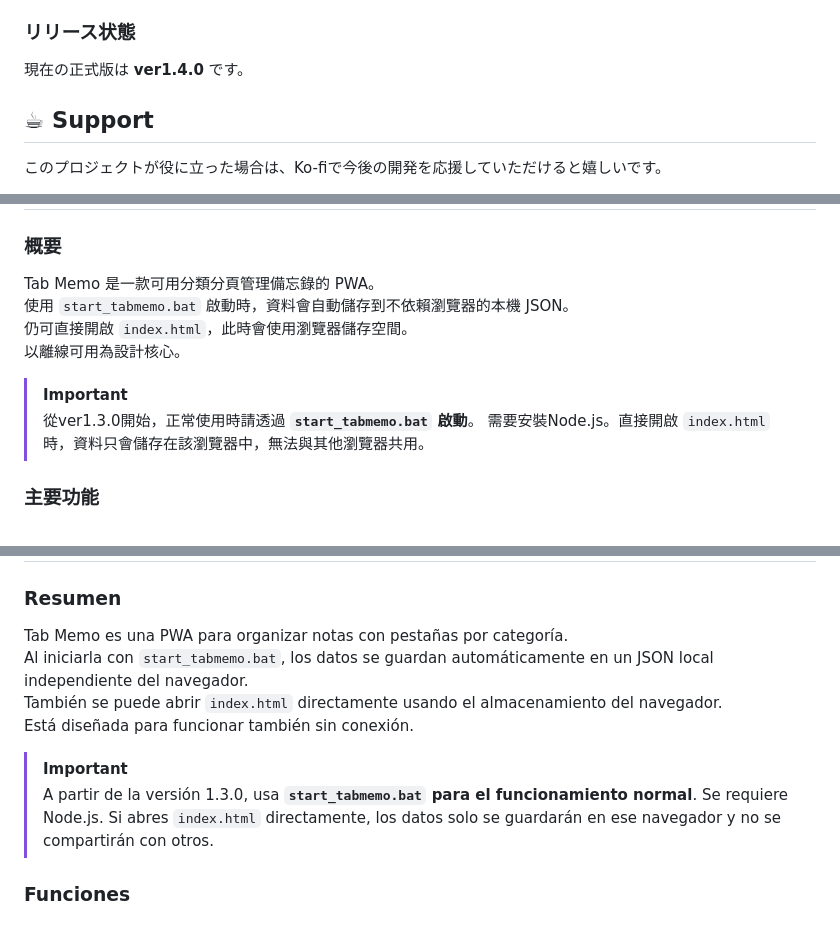
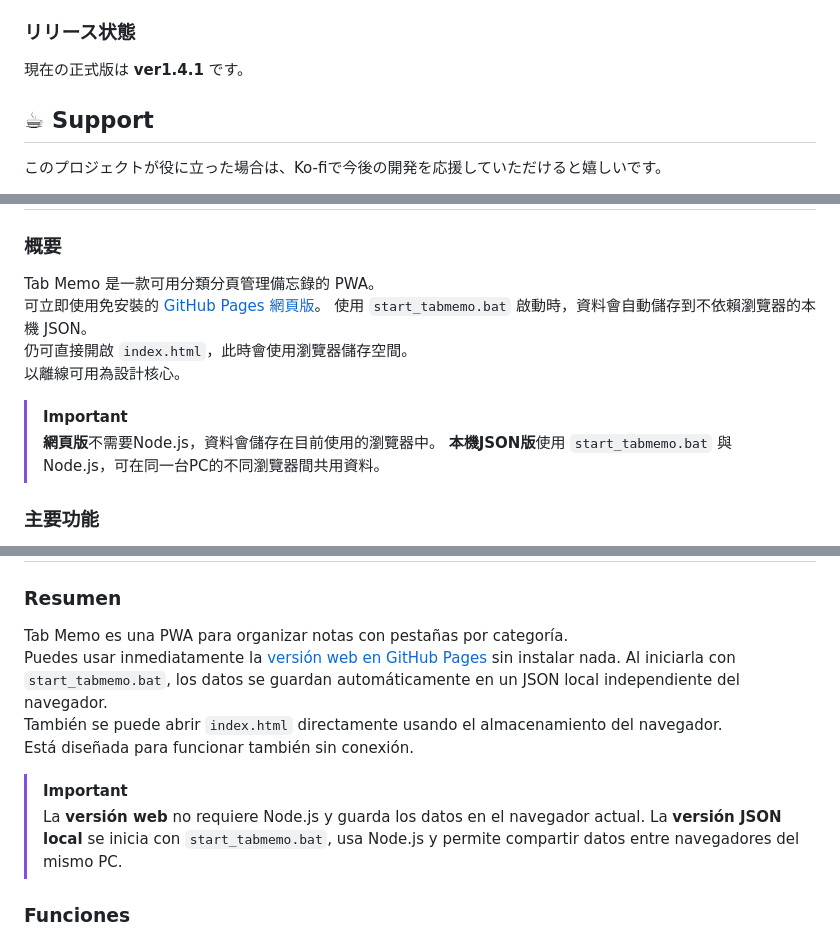
Before and after one commit to chimozaki/tabmemo, a Markdown page: README.md, 3 parts joined by grey strips. Drawn GitHub-style.

```diff
--- a/README.md
+++ b/README.md
@@ -84,7 +96,7 @@ node -v
 - `icon.svg` / `icon-maskable.svg` : アイコン
 
 ### リリース状態
-現在の正式版は **ver1.4.0** です。
+現在の正式版は **ver1.4.1** です。
 
 ## ☕ Support
 
@@ -192,13 +216,14 @@ Thank you for your support!
 
 ### 概要
 Tab Memo 是一款可用分類分頁管理備忘錄的 PWA。
+可立即使用免安裝的 [GitHub Pages 網頁版](https://chimozaki.github.io/tabmemo/)。
 使用 `start_tabmemo.bat` 啟動時，資料會自動儲存到不依賴瀏覽器的本機 JSON。
 仍可直接開啟 `index.html`，此時會使用瀏覽器儲存空間。
 以離線可用為設計核心。
 
 > [!IMPORTANT]
-> 從ver1.3.0開始，正常使用時請透過 **`start_tabmemo.bat` 啟動**。
-> 需要安裝Node.js。直接開啟 `index.html` 時，資料只會儲存在該瀏覽器中，無法與其他瀏覽器共用。
+> **網頁版**不需要Node.js，資料會儲存在目前使用的瀏覽器中。
+> **本機JSON版**使用 `start_tabmemo.bat` 與Node.js，可在同一台PC的不同瀏覽器間共用資料。
 
 ### 主要功能
 - 📂 分類分頁切換（支援橫向捲動與滑動）
@@ -277,13 +313,14 @@ Tab Memo 是一款可用分類分頁管理備忘錄的 PWA。
 
 ### Resumen
 Tab Memo es una PWA para organizar notas con pestañas por categoría.
+Puedes usar inmediatamente la [versión web en GitHub Pages](https://chimozaki.github.io/tabmemo/) sin instalar nada.
 Al iniciarla con `start_tabmemo.bat`, los datos se guardan automáticamente en un JSON local independiente del navegador.
 También se puede abrir `index.html` directamente usando el almacenamiento del navegador.
 Está diseñada para funcionar también sin conexión.
 
 > [!IMPORTANT]
-> A partir de la versión 1.3.0, usa **`start_tabmemo.bat` para el funcionamiento normal**.
-> Se requiere Node.js. Si abres `index.html` directamente, los datos solo se guardarán en ese navegador y no se compartirán con otros.
+> La **versión web** no requiere Node.js y guarda los datos en el navegador actual.
+> La **versión JSON local** se inicia con `start_tabmemo.bat`, usa Node.js y permite compartir datos entre navegadores del mismo PC.
 
 ### Funciones
 - 📂 Pestañas por categoría (scroll horizontal y deslizamiento)
```
Also changed, not shown: other parts of README.md (+53 -7 lines), RELEASE_NOTES.md (+44 -0 lines), tabmemo_exsample.png, 5 other files.
